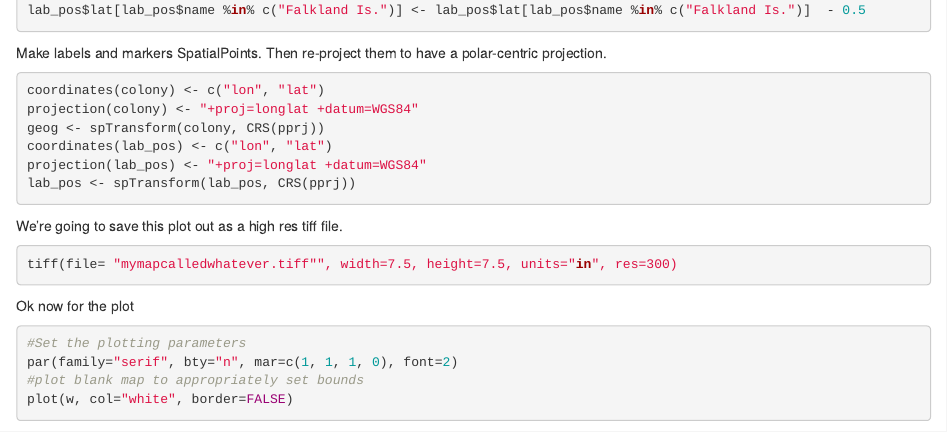
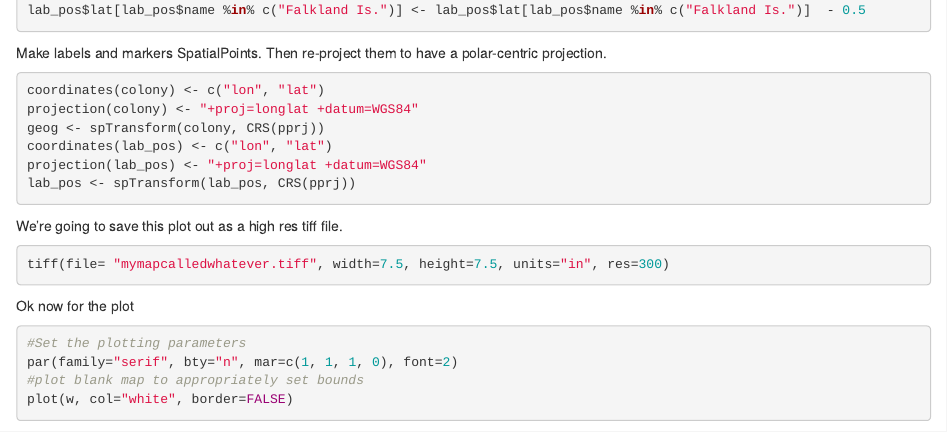
Before and after one commit to DataScienceHobart/2017-02-03-graphics-imas, an R Markdown document (making-general-socean-map.rmd): the page in a window 1100 px wide, from 2780 px down. Rendered offline with R 4.5, knitr and Pandoc, with nearby package versions; some code elsewhere in the file could not run offline.

Commit message:
Delete typo

````diff
--- a/making-general-socean-map.rmd
+++ b/making-general-socean-map.rmd
@@ -111,7 +111,7 @@ lab_pos <- spTransform(lab_pos, CRS(pprj))
 
 We're going to save this plot out as a high res tiff file.
 ```{r, include=TRUE, eval=FALSE}
-tiff(file= "mymapcalledwhatever.tiff"", width=7.5, height=7.5, units="in", res=300)
+tiff(file= "mymapcalledwhatever.tiff", width=7.5, height=7.5, units="in", res=300)
 ```
 
 Ok now for the plot
````
